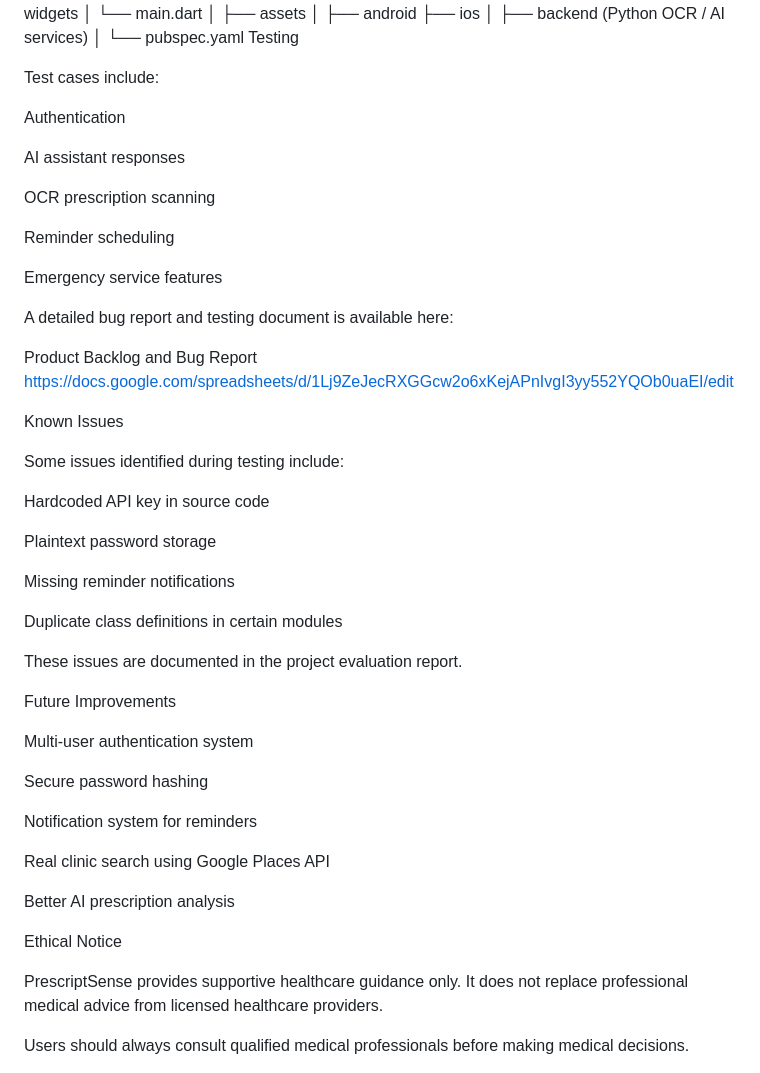
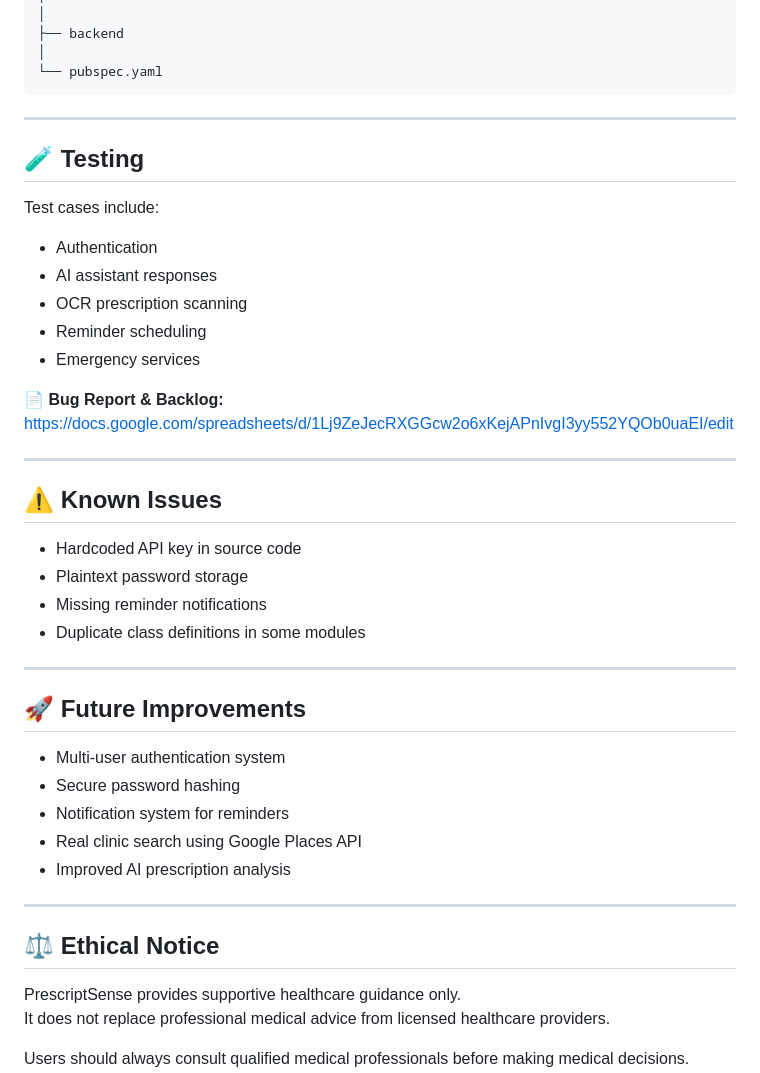
Before and after one commit to tasniamaha/Prescript_Sense, a Markdown page: README.md, the part around one of its changes. Drawn GitHub-style.

````diff
--- a/README.md
+++ b/README.md
@@ -171,55 +152,47 @@ Prescript_Sense
 ├── android
 ├── ios
 │
-├── backend (Python OCR / AI services)
+├── backend
 │
 └── pubspec.yaml
-Testing
+```
+
+---
+
+## 🧪 Testing
 
 Test cases include:
+- Authentication
+- AI assistant responses
+- OCR prescription scanning
+- Reminder scheduling
+- Emergency services
 
-Authentication
-
-AI assistant responses
-
-OCR prescription scanning
-
-Reminder scheduling
-
-Emergency service features
-
-A detailed bug report and testing document is available here:
-
-Product Backlog and Bug Report
+📄 **Bug Report & Backlog:**
 https://docs.google.com/spreadsheets/d/1Lj9ZeJecRXGGcw2o6xKejAPnIvgI3yy552YQOb0uaEI/edit
 
-Known Issues
+---
 
-Some issues identified during testing include:
+## ⚠️ Known Issues
 
-Hardcoded API key in source code
+- Hardcoded API key in source code
+- Plaintext password storage
+- Missing reminder notifications
+- Duplicate class definitions in some modules
 
-Plaintext password storage
+---
 
-Missing reminder notifications
+## 🚀 Future Improvements
 
-Duplicate class definitions in certain modules
+- Multi-user authentication system
+- Secure password hashing
+- Notification system for reminders
+- Real clinic search using Google Places API
+- Improved AI prescription analysis
 
-These issues are documented in the project evaluation report.
+---
 
-Future Improvements
-
-Multi-user authentication system
-
-Secure password hashing
-
-Notification system for reminders
-
-Real clinic search using Google Places API
-
-Better AI prescription analysis
-
-Ethical Notice
+## ⚖️ Ethical Notice
 
 PrescriptSense provides supportive healthcare guidance only.
 It does not replace professional medical advice from licensed healthcare providers.
````
Also changed, not shown: other parts of README.md (+91 -110 lines).
